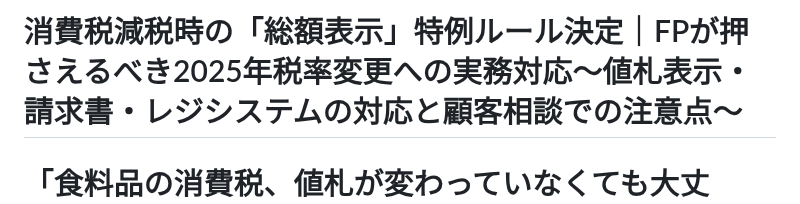
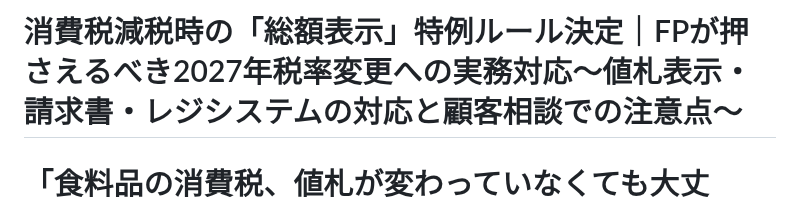
Before and after one commit to fp-hitorigoto/fp-hitorigoto, a Markdown page: docs/note_2026-09-01_2b078a54.md, the part around the change. Drawn GitHub-style.

Commit message:
fix: 総額表示特例記事のタイトル年号を修正（2025年→2027年）
食料品消費税減税は8/16記事で確認済みの通り2027年4月実施であり、
タイトルの「2025年税率変更」は誤り。本文中に年号記載はなく、
タイトルのみの修正。ブログ記事・note下書き両方を修正。

Co-Authored-By: Claude Fable 5 <noreply@anthropic.com>

```diff
--- a/docs/note_2026-09-01_2b078a54.md
+++ b/docs/note_2026-09-01_2b078a54.md
@@ -1,4 +1,4 @@
-# 消費税減税時の「総額表示」特例ルール決定｜FPが押さえるべき2025年税率変更への実務対応～値札表示・請求書・レジシステムの対応と顧客相談での注意点～
+# 消費税減税時の「総額表示」特例ルール決定｜FPが押さえるべき2027年税率変更への実務対応～値札表示・請求書・レジシステムの対応と顧客相談での注意点～
 
 # 「食料品の消費税、値札が変わっていなくても大丈夫？」特例ルールの中身を解説します
 
```
Also changed, not shown: 1 other file.
